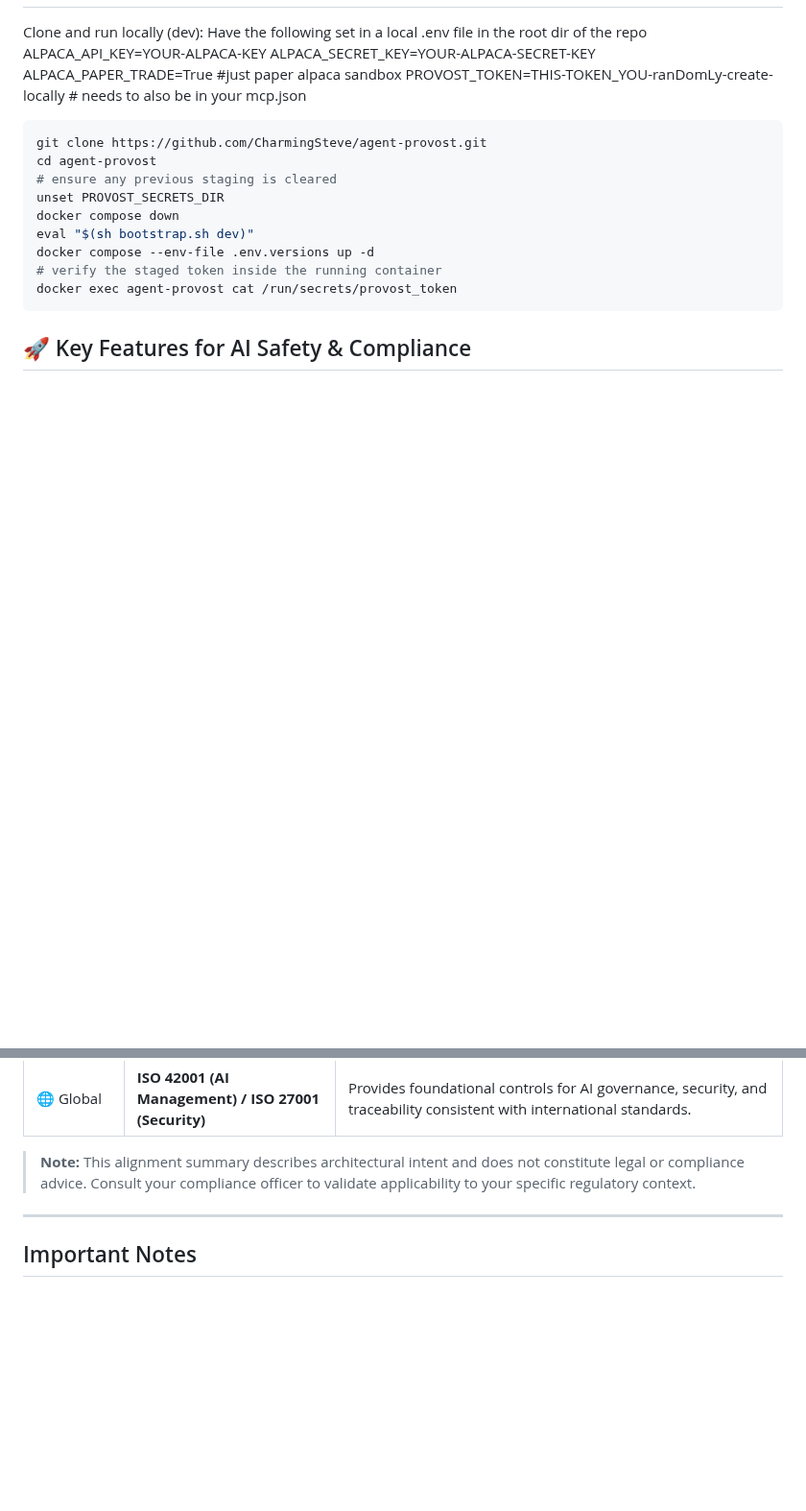
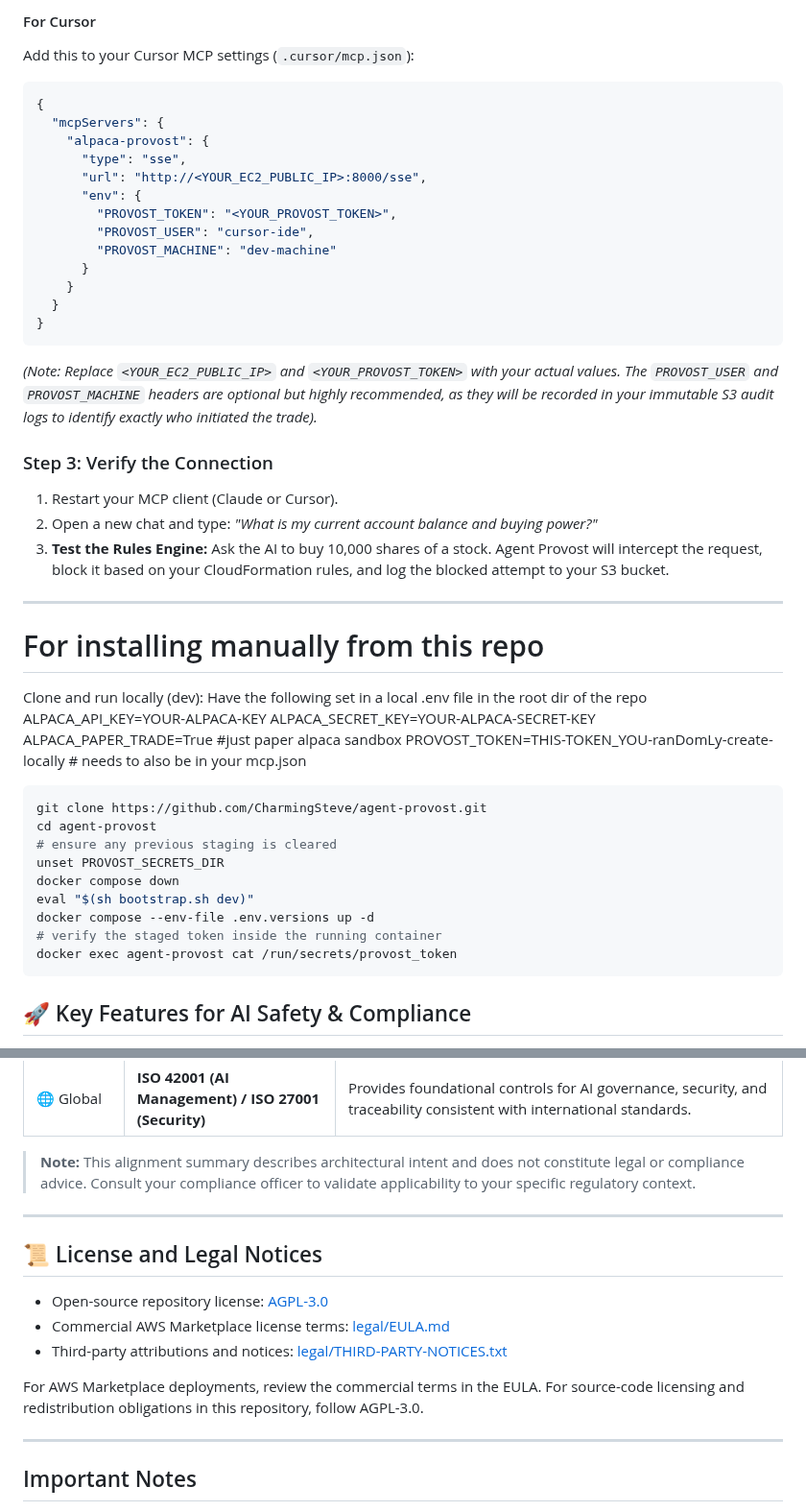
Before and after one commit to CharmingSteve/agent-provost, a Markdown page: README.md, 2 parts joined by grey strips. Shown at 96% size. GitHub-like rendering; blank space fills up the shorter version.

````diff
--- a/README.md
+++ b/README.md
@@ -10,3 +51,30 @@ Stop your AI agent from going rogue with programmable risk guardrails and a tamp
+#### For Cursor
+Add this to your Cursor MCP settings (`.cursor/mcp.json`):
+```json
+{
+  "mcpServers": {
+    "alpaca-provost": {
+      "type": "sse",
+      "url": "http://<YOUR_EC2_PUBLIC_IP>:8000/sse",
+      "env": {
+        "PROVOST_TOKEN": "<YOUR_PROVOST_TOKEN>",
+        "PROVOST_USER": "cursor-ide",
+        "PROVOST_MACHINE": "dev-machine"
+      }
+    }
+  }
+}
+```
+*(Note: Replace `<YOUR_EC2_PUBLIC_IP>` and `<YOUR_PROVOST_TOKEN>` with your actual values. The `PROVOST_USER` and `PROVOST_MACHINE` headers are optional but highly recommended, as they will be recorded in your immutable S3 audit logs to identify exactly who initiated the trade).*
+
+### Step 3: Verify the Connection
+1. Restart your MCP client (Claude or Cursor).
+2. Open a new chat and type: *"What is my current account balance and buying power?"*
+3. **Test the Rules Engine:** Ask the AI to buy 10,000 shares of a stock. Agent Provost will intercept the request, block it based on your CloudFormation rules, and log the blocked attempt to your S3 bucket.
+
+***
+
+# For installing manually from this repo
 
 Clone and run locally (dev):
 Have the following set in a local .env file in the root dir of the repo
@@ -378,6 +446,16 @@ Agent Provost is designed to support compliance with financial AI governance reg
 
 ---
 
+## 📜 License and Legal Notices
+
+- Open-source repository license: [AGPL-3.0](LICENSE)
+- Commercial AWS Marketplace license terms: [legal/EULA.md](legal/EULA.md)
+- Third-party attributions and notices: [legal/THIRD-PARTY-NOTICES.txt](legal/THIRD-PARTY-NOTICES.txt)
+
+For AWS Marketplace deployments, review the commercial terms in the EULA. For source-code licensing and redistribution obligations in this repository, follow AGPL-3.0.
+
+---
+
 ## Important Notes
 
 - This README describes current behavior of the active config files in this repo.
````
Also changed, not shown: other parts of README.md (+60 -1 lines), legal/EULA.md (added, +29 -0 lines), agent-provost-1-Copilot_20260526_195647.png (added), wiki/agent-provost-architechture.png (added), 8 other files.
